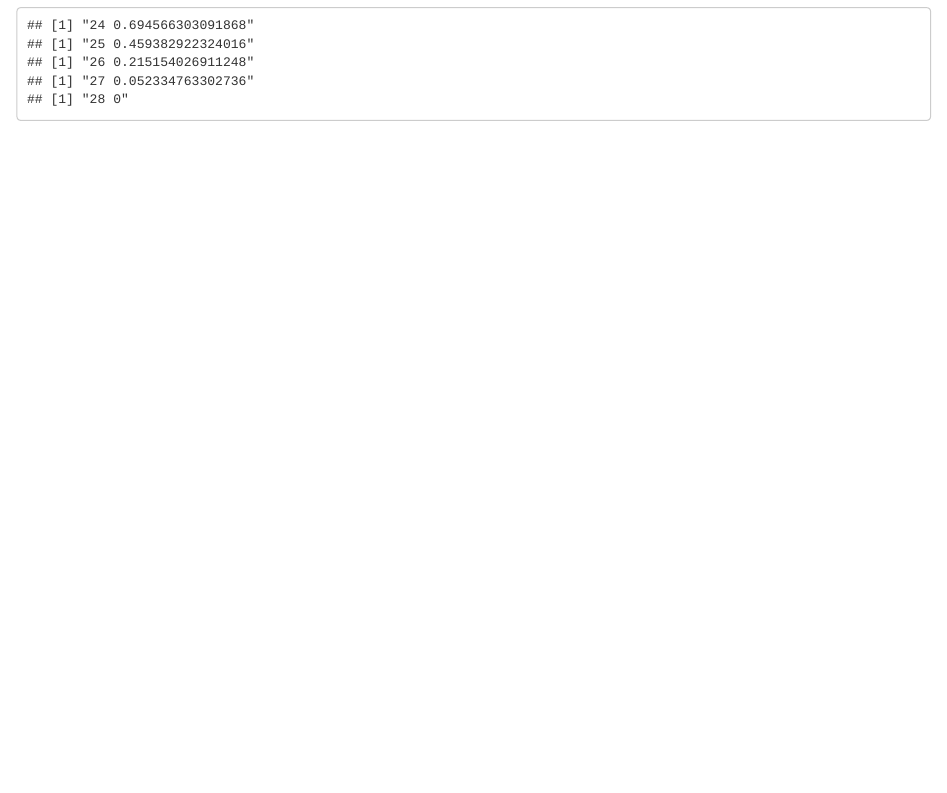
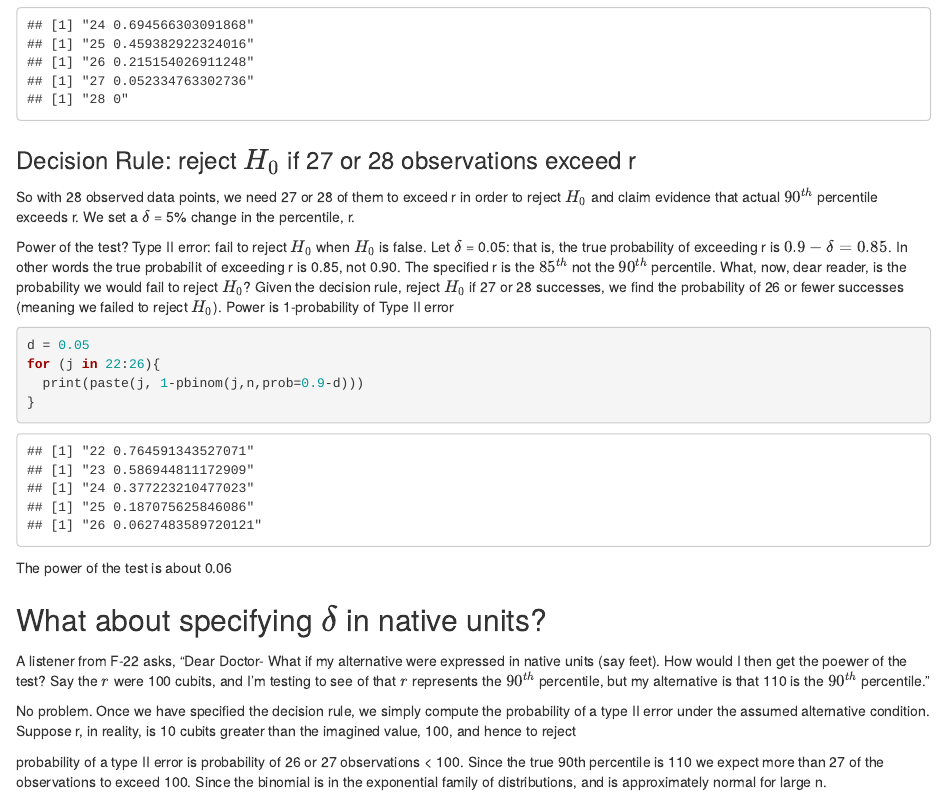
Before and after one commit to jamesbrownlow/binomialTest, an R Markdown document (BinomPowConf.Rmd): the page in a window 1100 px wide, from 440 px down. Rendered offline with R 4.5, knitr and Pandoc, with nearby package versions.

Commit message:
added native units

````diff
--- a/BinomPowConf.Rmd
+++ b/BinomPowConf.Rmd
@@ -22,3 +22,27 @@ for (j in 24:n){
 }
 
 ```
+
+### Decision Rule: reject $H_0$ if 27 or 28 observations exceed r
+
+So with 28 observed data points, we need 27 or 28 of them to exceed r in order to reject $H_0$ and claim evidence that actual $90^{th}$ percentile exceeds r. We set a $\delta$ = 5% change in the percentile, r.
+
+Power of the test?  Type II error: fail to reject $H_0$ when  $H_0$ is false. Let $\delta$ = 0.05: that is, the true probability of exceeding r is $0.9-\delta = 0.85$.  In other words the true probabilit of exceeding r is 0.85, not 0.90. The specified r is the $85^{th}$ not the $90^{th}$ percentile.  What, now, dear reader, is the probability we would fail to reject $H_0$?  Given the decision rule, reject $H_0$ if 27 or 28 successes, we find the probability of 26 or fewer successes (meaning we failed to reject $H_0$).  Power is 1-probability of Type II error
+
+```{r}
+d = 0.05
+for (j in 22:26){
+  print(paste(j, 1-pbinom(j,n,prob=0.9-d)))
+}
+
+```
+The power of the test is about 0.06
+
+## What about specifying $\delta$ in native units?
+
+A listener from F-22 asks, "Dear Doctor- What if my alternative were expressed in native units (say feet).  How would I then get the poewer of the test?  Say the $r$ were 100 cubits, and I'm testing to see of that $r$ represents the $90^{th}$ percentile, but my alternative is that 110 is the $90^{th}$ percentile."
+
+
+No problem.  Once we have specified the decision rule, we simply compute the probability of a type II error under the assumed alternative condition.  Suppose r, in reality, is 10 cubits greater than the imagined value, 100, and hence to reject
+
+probability of a type II error is probability of 26 or 27 observations < 100. Since the true 90th percentile is 110 we expect more than 27 of the observations to exceed 100.  Since the binomial  is in the exponential family of distributions, and is approximately normal for large n.
````
